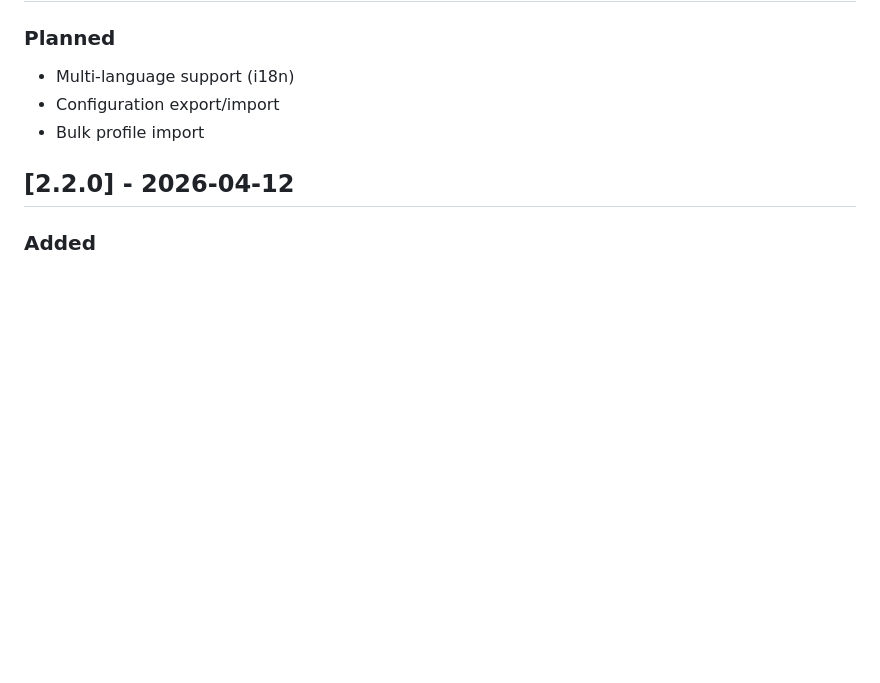
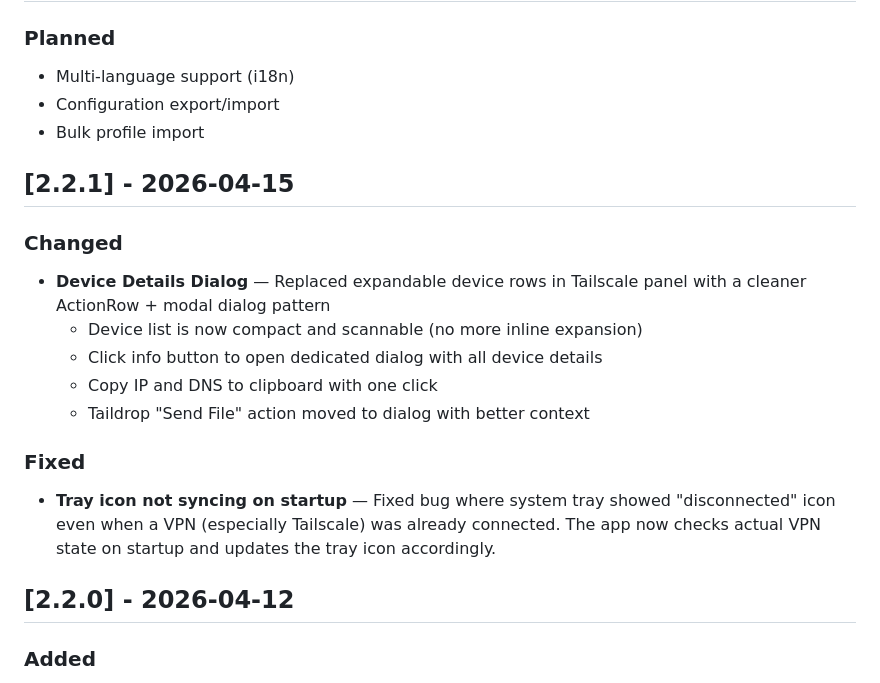
Before and after one commit to yllada/vpn-manager, a Markdown page: CHANGELOG.md, the part around the change. GitHub-like rendering; blank space fills up the shorter version.

Commit message:
docs: update CHANGELOG for v2.2.1 release

```diff
--- a/CHANGELOG.md
+++ b/CHANGELOG.md
@@ -11,6 +11,18 @@ and this project adheres to [Semantic Versioning](https://semver.org/spec/v2.0.0
 - Multi-language support (i18n)
 - Configuration export/import
 - Bulk profile import
+
+## [2.2.1] - 2026-04-15
+
+### Changed
+- **Device Details Dialog** — Replaced expandable device rows in Tailscale panel with a cleaner ActionRow + modal dialog pattern
+  - Device list is now compact and scannable (no more inline expansion)
+  - Click info button to open dedicated dialog with all device details
+  - Copy IP and DNS to clipboard with one click
+  - Taildrop "Send File" action moved to dialog with better context
+
+### Fixed
+- **Tray icon not syncing on startup** — Fixed bug where system tray showed "disconnected" icon even when a VPN (especially Tailscale) was already connected. The app now checks actual VPN state on startup and updates the tray icon accordingly.
 
 ## [2.2.0] - 2026-04-12
 
```
